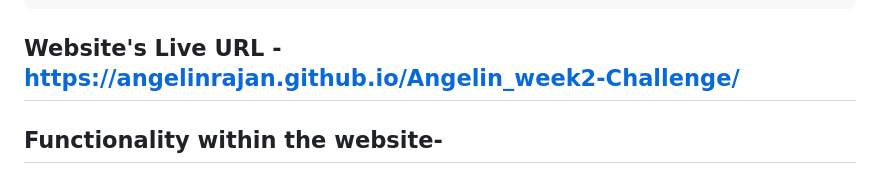
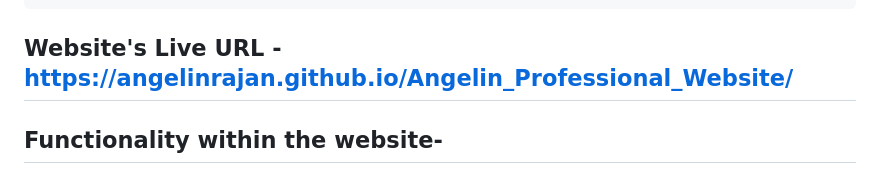
Before and after one commit to angelinrajan/Angelin_Professional_Website, a Markdown page: README.md, the part around the change. Rendered like a GitHub page.

Commit message:
Update README.md
Changed the repo name for final deployment

```diff
--- a/README.md
+++ b/README.md
@@ -5,7 +5,7 @@
     As of now, my website for HTML&CSS has been liked within the Angelin's Portfolio website.
     Key benefit for this webside is for me to present my skills I have learnt to potential employers that is viewable tin different screen sizes.
 
-## Website's Live URL - https://angelinrajan.github.io/Angelin_week2-Challenge/
+## Website's Live URL - https://angelinrajan.github.io/Angelin_Professional_Website/
 
 ## Functionality within the website-
 1. A small picture of me will be displayed
```
